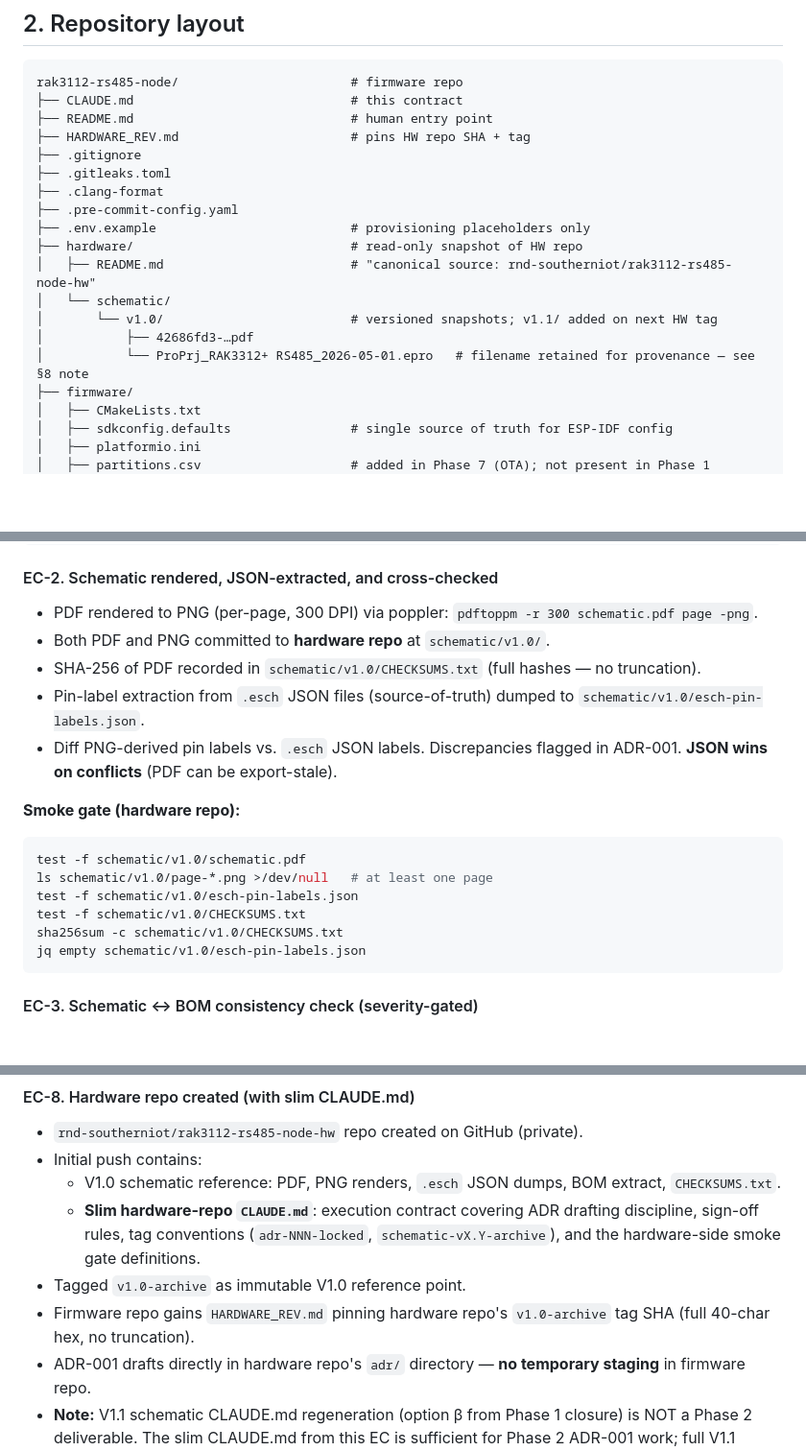
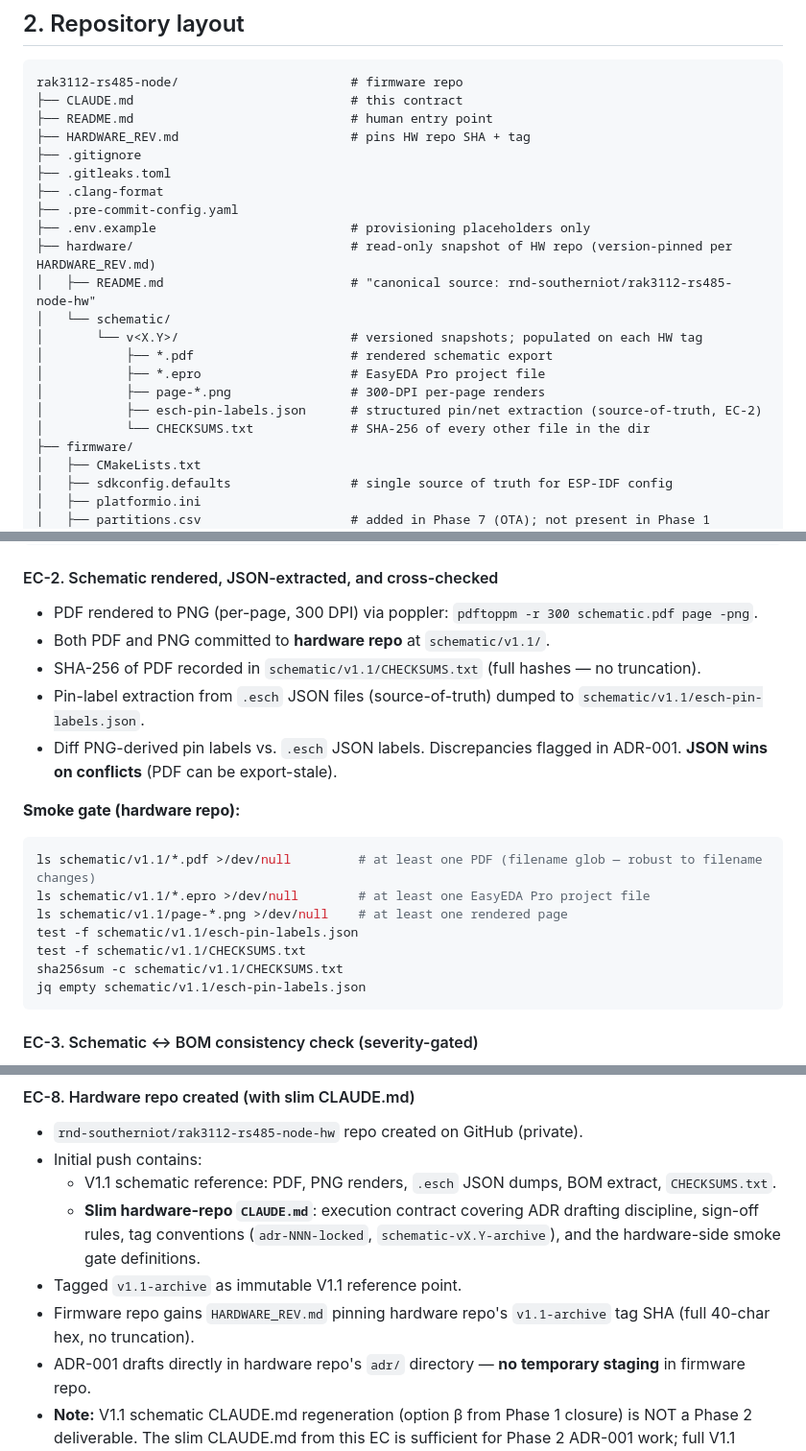
Before and after one commit to rnd-southerniot/rak3112-rs485-node, a Markdown page: CLAUDE.md, 3 parts joined by grey strips. Shown at 96% size. Rendered like a GitHub page; blank space fills up the shorter version.

Commit message:
docs(contract): rev7 — align schematic version label V1.0 → V1.1 across the contract
EC-2 file inspection during Phase 2 execution surfaced three separate
version labels for the same content (filename V1.1, .esch internal
attribute V1.0, firmware-repo Phase 1 mirror dir v1.1/). The operator
re-exported from EasyEDA Pro on 2026-05-01 with @Version updated to
V1.1, so the .esch internal label is now consistent. Rev5/rev6 had
the firmware contract using `schematic/v1.0/` for Phase 2 paths,
inconsistent with everything else.

Rev7 aligns the contract to V1.1 across the board.

Path / tag changes:
  - schematic/v1.0/ → schematic/v1.1/  (12 occurrences across §2, §5)
  - v1.0-archive   → v1.1-archive      (5 occurrences across §5, Footnote 2)
  - V1.0 → V1.1 in three human-readable references (§5 Goal, EC-8 body,
    EC-8 tag annotation note)

Other rev7 cleanups (folded in to avoid a rev8 for trivia):
  - §2 layout diagram updated to use generic version-agnostic placeholders
    (v<X.Y>/, *.pdf, *.epro, page-*.png, esch-pin-labels.json, CHECKSUMS.txt).
    Old diagram had stale Phase-0 filenames that needed updating with each
    schematic-version bump; new diagram doesn't.
  - §5 EC-2 smoke gate's `test -f schematic.pdf` placeholder filename
    replaced with `ls *.pdf >/dev/null` glob — robust to filename
    changes (the actual current filename is "RAK3112 + RS485 P2P Node
    V1.1.pdf" with spaces, not the generic "schematic.pdf"). Same
    treatment for `*.epro` (gate now also checks for the EasyEDA project
    file, which earlier rev6 didn't).

Hardware repo content (commit 970cdf0 on hw repo main, EC-2 V1.1
archive) was already structured per the rev7 layout. Rev7 makes the
firmware contract match what's already on disk in the hw repo.

Authored under explicit operator delegation, following rev6's chat-
side-author pattern for small focused fixes. Default authorship for
contract amendments remains operator-Claude unless explicitly
delegated again. Two delegations in a row (rev6, rev7) is not a
new pattern — both were path-correctness fixes that surfaced during
EC execution and benefit from immediate landing rather than ping-pong.

Pairs with: hw repo commit 970cdf0 (EC-2 archive content).

````diff
--- a/CLAUDE.md
+++ b/CLAUDE.md
@@ -77,12 +77,15 @@ rak3112-rs485-node/                       # firmware repo
 ├── .clang-format
 ├── .pre-commit-config.yaml
 ├── .env.example                          # provisioning placeholders only
-├── hardware/                             # read-only snapshot of HW repo
+├── hardware/                             # read-only snapshot of HW repo (version-pinned per HARDWARE_REV.md)
 │   ├── README.md                         # "canonical source: rnd-southerniot/rak3112-rs485-node-hw"
 │   └── schematic/
-│       └── v1.0/                         # versioned snapshots; v1.1/ added on next HW tag
-│           ├── 42686fd3-…pdf
-│           └── ProPrj_RAK3312+ RS485_2026-05-01.epro   # filename retained for provenance — see §8 note
+│       └── v<X.Y>/                       # versioned snapshots; populated on each HW tag
+│           ├── *.pdf                     # rendered schematic export
+│           ├── *.epro                    # EasyEDA Pro project file
+│           ├── page-*.png                # 300-DPI per-page renders
+│           ├── esch-pin-labels.json      # structured pin/net extraction (source-of-truth, EC-2)
+│           └── CHECKSUMS.txt             # SHA-256 of every other file in the dir
 ├── firmware/
 │   ├── CMakeLists.txt
 │   ├── sdkconfig.defaults                # single source of truth for ESP-IDF config
@@ -407,20 +410,21 @@ idf.py -C firmware build
 #### EC-2. Schematic rendered, JSON-extracted, and cross-checked
 
 - PDF rendered to PNG (per-page, 300 DPI) via poppler: `pdftoppm -r 300 schematic.pdf page -png`.
-- Both PDF and PNG committed to **hardware repo** at `schematic/v1.0/`.
-- SHA-256 of PDF recorded in `schematic/v1.0/CHECKSUMS.txt` (full hashes — no truncation).
-- Pin-label extraction from `.esch` JSON files (source-of-truth) dumped to `schematic/v1.0/esch-pin-labels.json`.
+- Both PDF and PNG committed to **hardware repo** at `schematic/v1.1/`.
+- SHA-256 of PDF recorded in `schematic/v1.1/CHECKSUMS.txt` (full hashes — no truncation).
+- Pin-label extraction from `.esch` JSON files (source-of-truth) dumped to `schematic/v1.1/esch-pin-labels.json`.
 - Diff PNG-derived pin labels vs. `.esch` JSON labels. Discrepancies flagged in ADR-001. **JSON wins on conflicts** (PDF can be export-stale).
 
 **Smoke gate (hardware repo):**
 
 ```bash
-test -f schematic/v1.0/schematic.pdf
-ls schematic/v1.0/page-*.png >/dev/null   # at least one page
-test -f schematic/v1.0/esch-pin-labels.json
-test -f schematic/v1.0/CHECKSUMS.txt
-sha256sum -c schematic/v1.0/CHECKSUMS.txt
-jq empty schematic/v1.0/esch-pin-labels.json
+ls schematic/v1.1/*.pdf >/dev/null         # at least one PDF (filename glob — robust to filename changes)
+ls schematic/v1.1/*.epro >/dev/null        # at least one EasyEDA Pro project file
+ls schematic/v1.1/page-*.png >/dev/null    # at least one rendered page
+test -f schematic/v1.1/esch-pin-labels.json
+test -f schematic/v1.1/CHECKSUMS.txt
+sha256sum -c schematic/v1.1/CHECKSUMS.txt
+jq empty schematic/v1.1/esch-pin-labels.json
 ```
 
 #### EC-3. Schematic ↔ BOM consistency check (severity-gated)
@@ -511,10 +515,10 @@ grep -q "^## OQ-5: antenna variant" adr/ADR-001-pin-map-DRAFT.md
 
 - `rnd-southerniot/rak3112-rs485-node-hw` repo created on GitHub (private).
 - Initial push contains:
-  - V1.0 schematic reference: PDF, PNG renders, `.esch` JSON dumps, BOM extract, `CHECKSUMS.txt`.
+  - V1.1 schematic reference: PDF, PNG renders, `.esch` JSON dumps, BOM extract, `CHECKSUMS.txt`.
   - **Slim hardware-repo `CLAUDE.md`**: execution contract covering ADR drafting discipline, sign-off rules, tag conventions (`adr-NNN-locked`, `schematic-vX.Y-archive`), and the hardware-side smoke gate definitions.
-- Tagged `v1.0-archive` as immutable V1.0 reference point.
-- Firmware repo gains `HARDWARE_REV.md` pinning hardware repo's `v1.0-archive` tag SHA (full 40-char hex, no truncation).
+- Tagged `v1.1-archive` as immutable V1.1 reference point.
+- Firmware repo gains `HARDWARE_REV.md` pinning hardware repo's `v1.1-archive` tag SHA (full 40-char hex, no truncation).
 - ADR-001 drafts directly in hardware repo's `adr/` directory — **no temporary staging** in firmware repo.
 - **Note:** V1.1 schematic CLAUDE.md regeneration (option β from Phase 1 closure) is NOT a Phase 2 deliverable. The slim CLAUDE.md from this EC is sufficient for Phase 2 ADR-001 work; full V1.1 rework is a separate future workstream.
 
````
Also changed, not shown: other parts of CLAUDE.md (+8 -7 lines).
